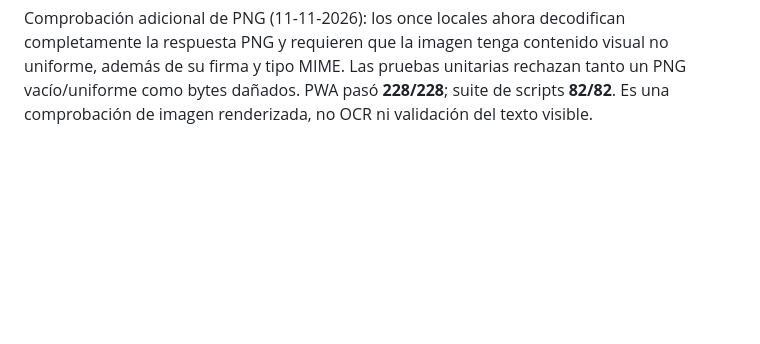
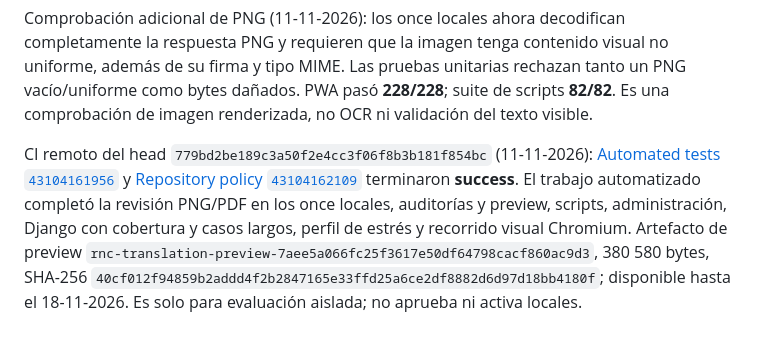
Before and after one commit to DannyFiallo030503/rnc-web, a Markdown page: TESTING.md, the part around the change. Drawn GitHub-style; blank space fills up the shorter version.

Commit message:
docs: record PNG validation CI results

```diff
--- a/TESTING.md
+++ b/TESTING.md
@@ -264,3 +264,5 @@ Verificación adicional del texto en PDF (11-11-2026): el recorrido PWA ahora ex
 CI remoto del head `5910cd6e5c5a802056d47bc73f14264024ac8277` (11-11-2026): [Automated tests `43101650519`](https://github.com/DannyFiallo030503/rnc-web/actions/runs/43101650519) y [Repository policy `43101650553`](https://github.com/DannyFiallo030503/rnc-web/actions/runs/43101650553) terminaron **success**. El primero completó compilación/auditorías, preview hash-pinned, suite de scripts, revisión administrativa, suite Django con cobertura, casos `long_running`, PWA Chromium (incluido PDF), estrés y recorrido UI. Artefacto de preview `rnc-translation-preview-fea9ed26bad8ad070b3686209d1d8013e57cadc3`, 380 580 bytes, SHA-256 `373c17e77a2c2c119735e30fb0b37eee6822368365280ea9f4a48f3807af9909`; queda disponible hasta el 18-11-2026. El artefacto es para evaluación aislada y no aprueba ni activa ningún locale.
 
 Comprobación adicional de PNG (11-11-2026): los once locales ahora decodifican completamente la respuesta PNG y requieren que la imagen tenga contenido visual no uniforme, además de su firma y tipo MIME. Las pruebas unitarias rechazan tanto un PNG vacío/uniforme como bytes dañados. PWA pasó **228/228**; suite de scripts **82/82**. Es una comprobación de imagen renderizada, no OCR ni validación del texto visible.
+
+CI remoto del head `779bd2be189c3a50f2e4cc3f06f8b3b181f854bc` (11-11-2026): [Automated tests `43104161956`](https://github.com/DannyFiallo030503/rnc-web/actions/runs/43104161956) y [Repository policy `43104162109`](https://github.com/DannyFiallo030503/rnc-web/actions/runs/43104162109) terminaron **success**. El trabajo automatizado completó la revisión PNG/PDF en los once locales, auditorías y preview, scripts, administración, Django con cobertura y casos largos, perfil de estrés y recorrido visual Chromium. Artefacto de preview `rnc-translation-preview-7aee5a066fc25f3617e50df64798cacf860ac9d3`, 380 580 bytes, SHA-256 `40cf012f94859b2addd4f2b2847165e33ffd25a6ce2df8882d6d97d18bb4180f`; disponible hasta el 18-11-2026. Es solo para evaluación aislada; no aprueba ni activa locales.
```
